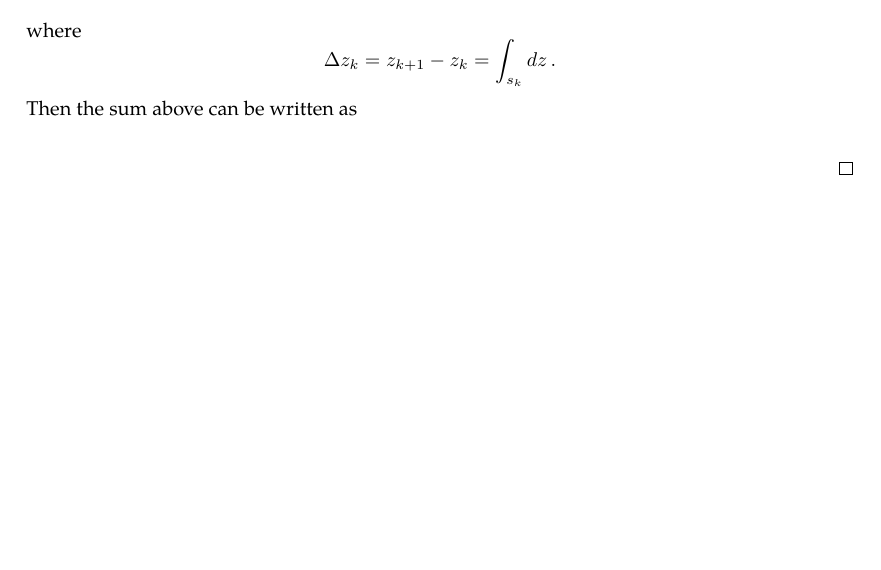
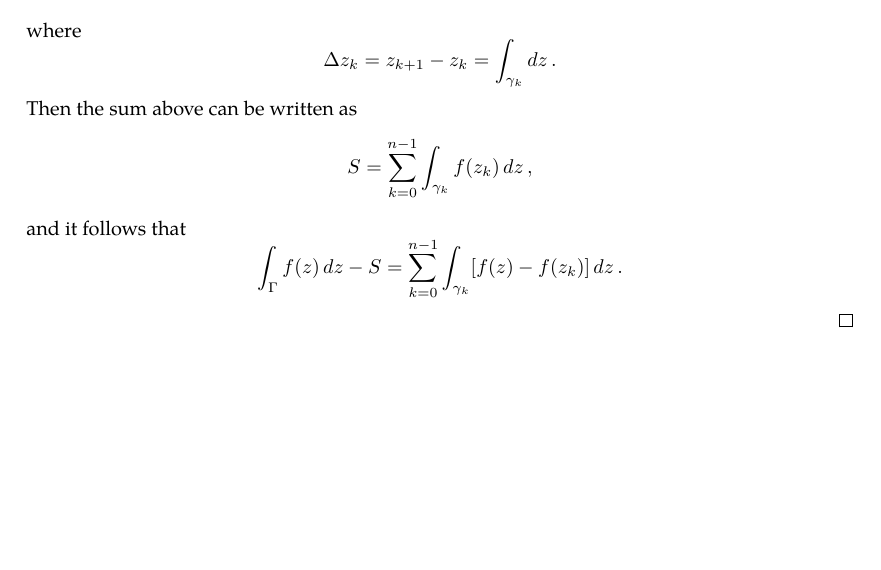
Before and after one commit to slipperking/complex-analysis-latex, a LaTeX document (main.tex): part of page 18 of 18, cut so that both start at the same text. Compiled offline with pdfLaTeX.

Commit message:
overleaf_to_git (Wed May 21 20:54:35 2025 -0700): update main.tex from r3387 to r3406

```diff
--- a/main.tex
+++ b/main.tex
@@ -448,5 +448,5 @@ When Cauchy famously published \autoref{thm:cauchyintegralformula} and \autoref{
         \int_{\Gamma}f(z)\ddz
-    \end{equation*} can be approximated with the Riemann sum \[\sum_{k=0}^{n-1}f\paren{z_k}\Delta z_k\] where \[\Delta z_k=z_{k+1}-z_k=\int_{s_k}\ddz.\]
-    Then the sum above can be written as \[\]
+    \end{equation*} can be approximated with the Riemann sum \[S=\sum_{k=0}^{n-1}f\paren{z_k}\Delta z_k\] where \[\Delta z_k=z_{k+1}-z_k=\int_{\gamma_k}\ddz.\]
+    Then the sum above can be written as \[S=\sum_{k=0}^{n-1}\int_{\gamma_k}f\paren{z_k}\ddz,\] and it follows that \[\int_{\Gamma}f(z)\ddz-S=\sum_{k=0}^{n-1}\int_{\gamma_k}\brackets{f(z)-f\paren{z_k}}\ddz.\]
 \end{proof}
 \end{document}
```
Also changed, not shown: main.tex (2 more changed lines).
